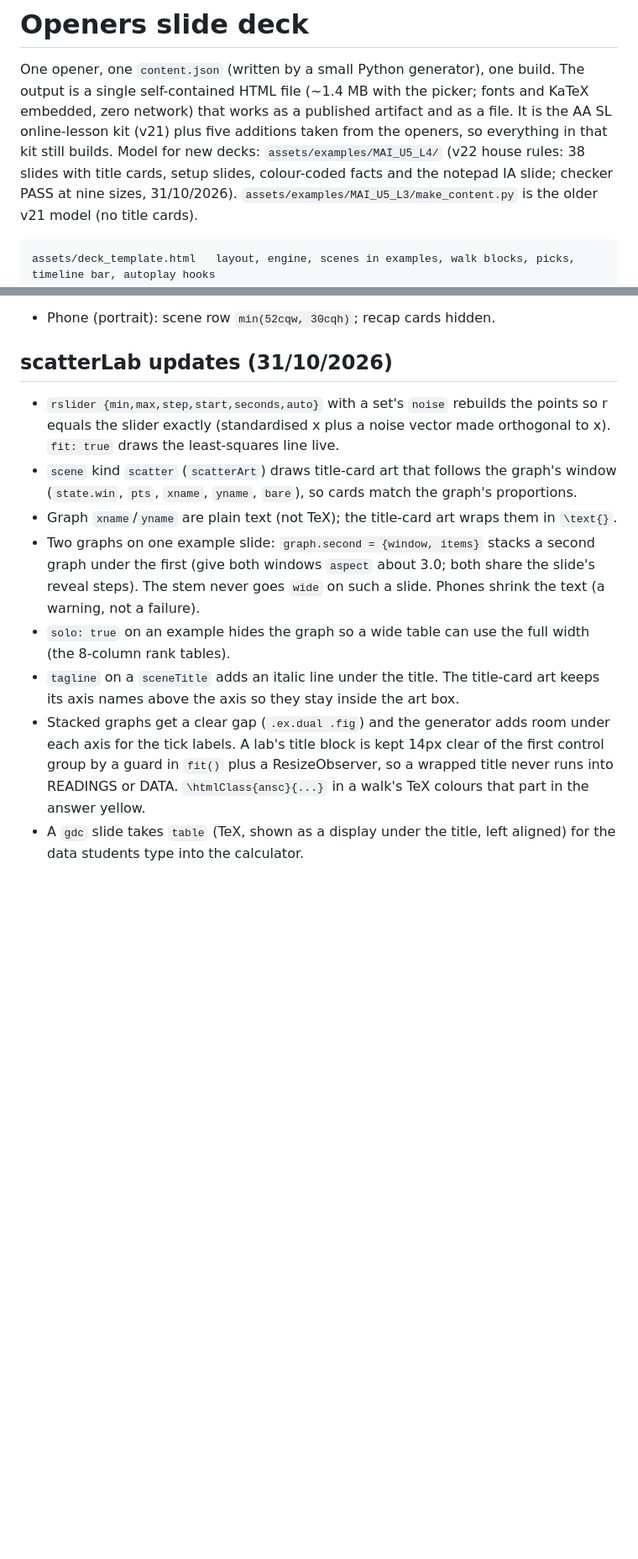
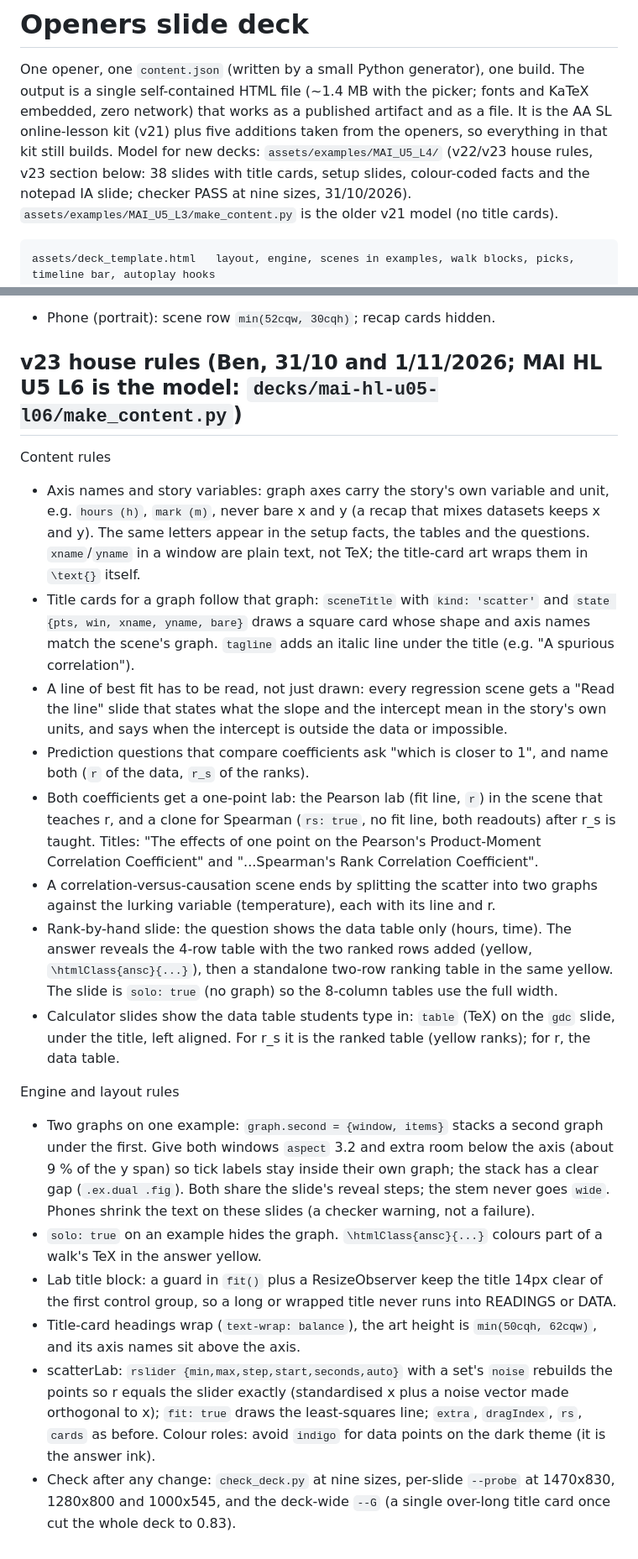
Before and after one commit to broth11/openers, a Markdown page: skill/openers-slide-deck/SKILL.md, 2 parts joined by grey strips. Shown at 84% size. Rendered like a GitHub page; blank space fills up the shorter version.

Commit message:
openers-slide-deck: v23 house rules (stacked graphs, rank tables, read-the-line, calculator data tables)
Co-Authored-By: Claude Sonnet 5.5 <noreply@anthropic.com>
Claude-Session: https://claude.ai/code/session_01EqCmVNgEE7DSmsg6FwrgTf

````diff
--- a/skill/openers-slide-deck/SKILL.md
+++ b/skill/openers-slide-deck/SKILL.md
@@ -9,7 +9,7 @@ One opener, one `content.json` (written by a small Python generator), one build.
 self-contained HTML file (~1.4 MB with the picker; fonts and KaTeX embedded, zero network) that works as a
 published artifact and as a file. It is the AA SL online-lesson kit (v21) plus five additions taken from the
 openers, so everything in that kit still builds. Model for new decks: `assets/examples/MAI_U5_L4/`
-(v22 house rules: 38 slides with title cards, setup slides, colour-coded facts and the notepad IA slide; checker PASS
+(v22/v23 house rules, v23 section below: 38 slides with title cards, setup slides, colour-coded facts and the notepad IA slide; checker PASS
 at nine sizes, 31/10/2026). `assets/examples/MAI_U5_L3/make_content.py` is the older v21 model (no title cards).
 
 ```
@@ -212,12 +212,40 @@ U5 L3 deck: checker PASS at nine sizes.
 - Phone (portrait): scene row `min(52cqw, 30cqh)`; recap cards hidden.
 
 
-## scatterLab updates (31/10/2026)
-- `rslider {min,max,step,start,seconds,auto}` with a set's `noise` rebuilds the points so r equals the slider exactly (standardised x plus a noise vector made orthogonal to x). `fit: true` draws the least-squares line live.
-- `scene` kind `scatter` (`scatterArt`) draws title-card art that follows the graph's window (`state.win`, `pts`, `xname`, `yname`, `bare`), so cards match the graph's proportions.
-- Graph `xname`/`yname` are plain text (not TeX); the title-card art wraps them in `\text{}`.
-- Two graphs on one example slide: `graph.second = {window, items}` stacks a second graph under the first (give both windows `aspect` about 3.0; both share the slide's reveal steps). The stem never goes `wide` on such a slide. Phones shrink the text (a warning, not a failure).
-- `solo: true` on an example hides the graph so a wide table can use the full width (the 8-column rank tables).
-- `tagline` on a `sceneTitle` adds an italic line under the title. The title-card art keeps its axis names above the axis so they stay inside the art box.
-- Stacked graphs get a clear gap (`.ex.dual .fig`) and the generator adds room under each axis for the tick labels. A lab's title block is kept 14px clear of the first control group by a guard in `fit()` plus a ResizeObserver, so a wrapped title never runs into READINGS or DATA. `\htmlClass{ansc}{...}` in a walk's TeX colours that part in the answer yellow.
-- A `gdc` slide takes `table` (TeX, shown as a display under the title, left aligned) for the data students type into the calculator.
+## v23 house rules (Ben, 31/10 and 1/11/2026; MAI HL U5 L6 is the model: `decks/mai-hl-u05-l06/make_content.py`)
+
+Content rules
+- Axis names and story variables: graph axes carry the story's own variable and unit, e.g. `hours (h)`, `mark (m)`, never bare
+  x and y (a recap that mixes datasets keeps x and y). The same letters appear in the setup facts, the tables and the questions.
+  `xname`/`yname` in a window are plain text, not TeX; the title-card art wraps them in `\text{}` itself.
+- Title cards for a graph follow that graph: `sceneTitle` with `kind: 'scatter'` and `state {pts, win, xname, yname, bare}` draws a
+  square card whose shape and axis names match the scene's graph. `tagline` adds an italic line under the title
+  (e.g. "A spurious correlation").
+- A line of best fit has to be read, not just drawn: every regression scene gets a "Read the line" slide that states what the
+  slope and the intercept mean in the story's own units, and says when the intercept is outside the data or impossible.
+- Prediction questions that compare coefficients ask "which is closer to 1", and name both (`r` of the data, `r_s` of the ranks).
+- Both coefficients get a one-point lab: the Pearson lab (fit line, `r`) in the scene that teaches r, and a clone for Spearman
+  (`rs: true`, no fit line, both readouts) after r_s is taught. Titles: "The effects of one point on the Pearson's Product-Moment
+  Correlation Coefficient" and "...Spearman's Rank Correlation Coefficient".
+- A correlation-versus-causation scene ends by splitting the scatter into two graphs against the lurking variable (temperature),
+  each with its line and r.
+- Rank-by-hand slide: the question shows the data table only (hours, time). The answer reveals the 4-row table with the two
+  ranked rows added (yellow, `\htmlClass{ansc}{...}`), then a standalone two-row ranking table in the same yellow. The slide is
+  `solo: true` (no graph) so the 8-column tables use the full width.
+- Calculator slides show the data table students type in: `table` (TeX) on the `gdc` slide, under the title, left aligned. For r_s it is
+  the ranked table (yellow ranks); for r, the data table.
+
+Engine and layout rules
+- Two graphs on one example: `graph.second = {window, items}` stacks a second graph under the first. Give both windows
+  `aspect` 3.2 and extra room below the axis (about 9 % of the y span) so tick labels stay inside their own graph; the
+  stack has a clear gap (`.ex.dual .fig`). Both share the slide's reveal steps; the stem never goes `wide`. Phones shrink
+  the text on these slides (a checker warning, not a failure).
+- `solo: true` on an example hides the graph. `\htmlClass{ansc}{...}` colours part of a walk's TeX in the answer yellow.
+- Lab title block: a guard in `fit()` plus a ResizeObserver keep the title 14px clear of the first control group, so a long or
+  wrapped title never runs into READINGS or DATA.
+- Title-card headings wrap (`text-wrap: balance`), the art height is `min(50cqh, 62cqw)`, and its axis names sit above the axis.
+- scatterLab: `rslider {min,max,step,start,seconds,auto}` with a set's `noise` rebuilds the points so r equals the slider exactly
+  (standardised x plus a noise vector made orthogonal to x); `fit: true` draws the least-squares line; `extra`, `dragIndex`,
+  `rs`, `cards` as before. Colour roles: avoid `indigo` for data points on the dark theme (it is the answer ink).
+- Check after any change: `check_deck.py` at nine sizes, per-slide `--probe` at 1470x830, 1280x800 and 1000x545, and the deck-wide
+  `--G` (a single over-long title card once cut the whole deck to 0.83).
````
Also changed, not shown: 2 other files.
